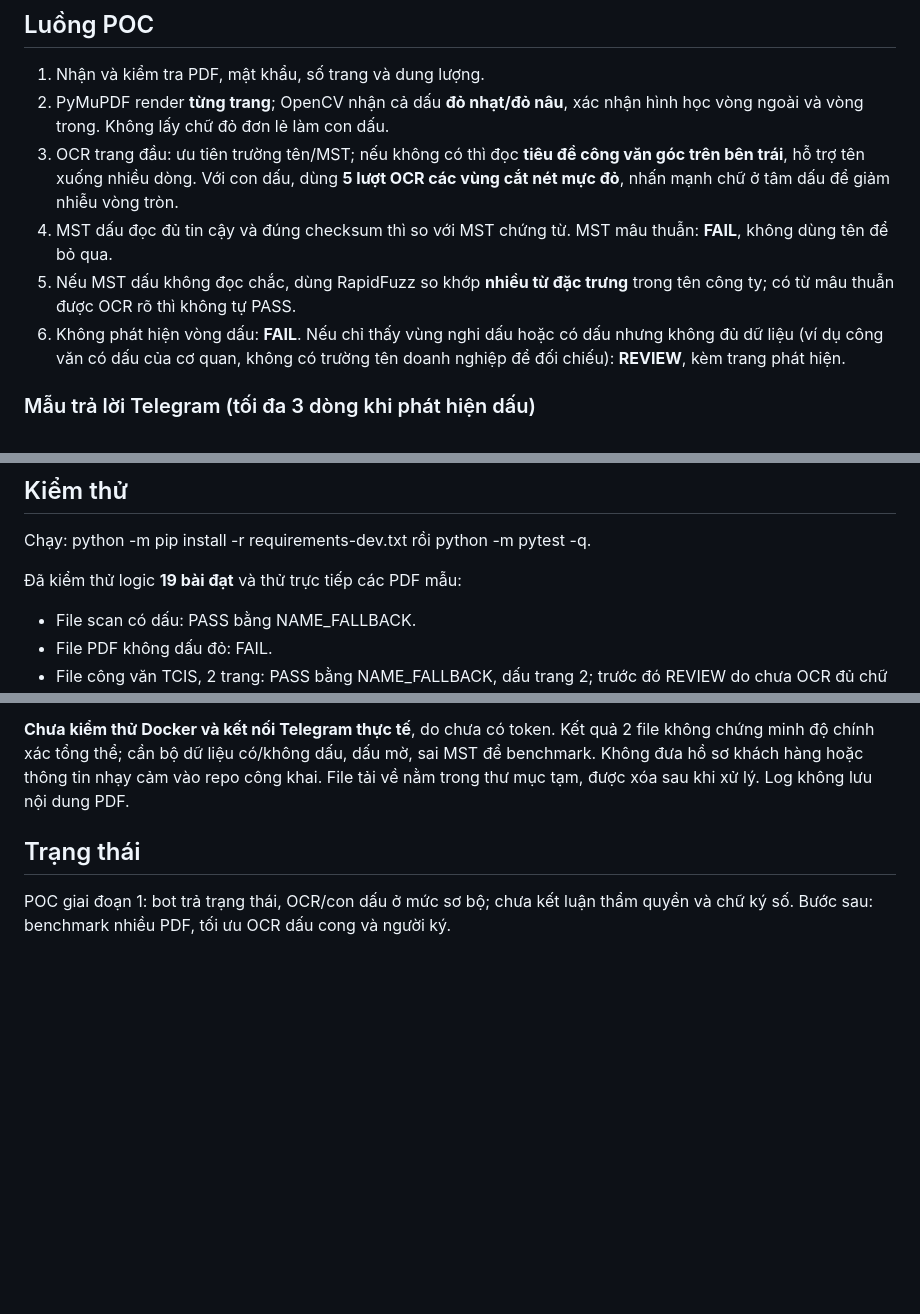
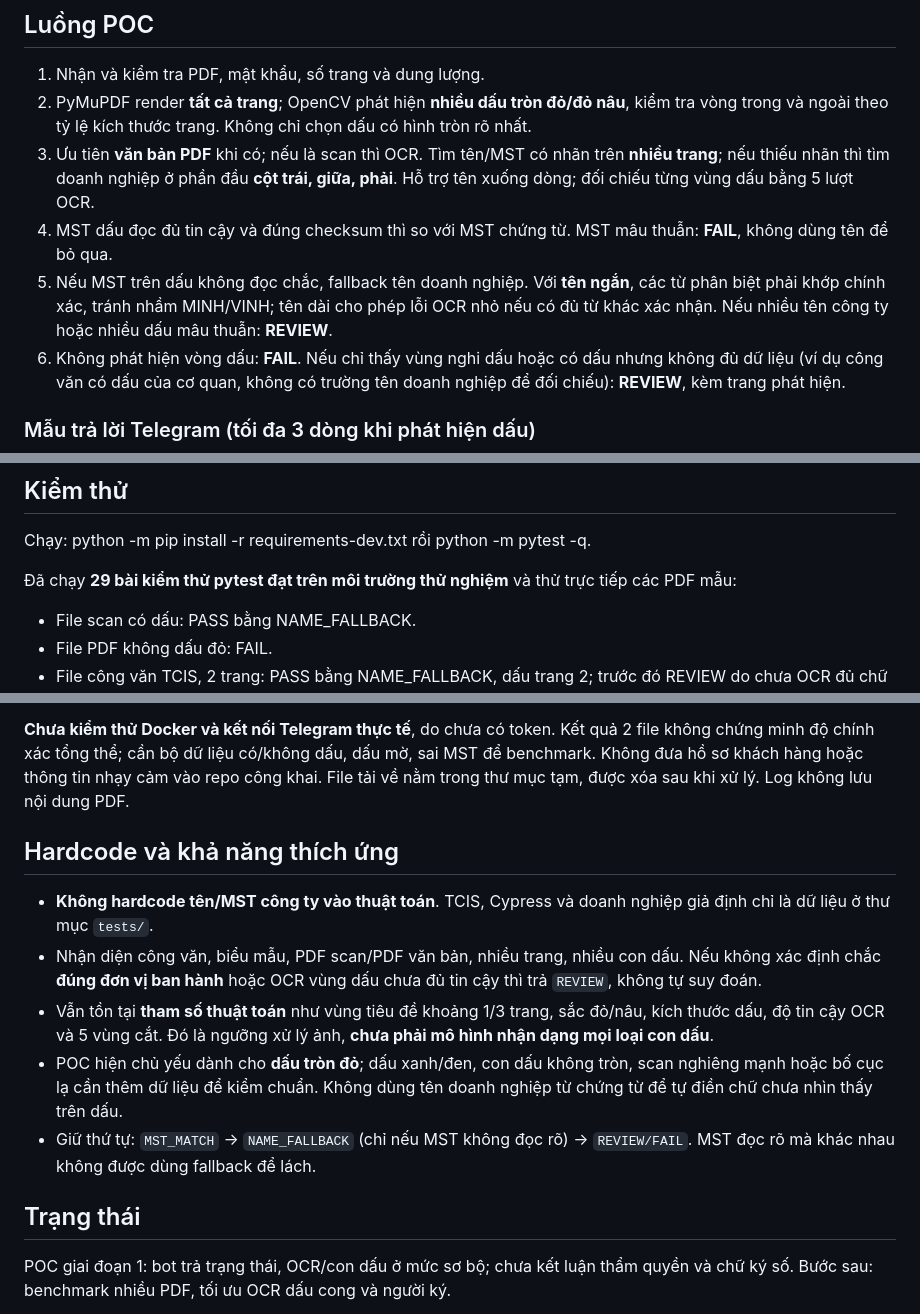
Before and after one commit to nguyenxtan/ocr, a Markdown page: README.md, 3 parts joined by grey strips. GitHub-like rendering; blank space fills up the shorter version.

Commit message:
docs: explain template independence, remaining algorithm parameters and POC limits

```diff
--- a/README.md
+++ b/README.md
@@ -31,10 +31,10 @@ Yêu cầu: Docker Engine + Docker Compose v2, không cần GPU, n8n, database h
 ## Luồng POC
 
 1. Nhận và kiểm tra PDF, mật khẩu, số trang và dung lượng.
-2. PyMuPDF render **từng trang**; OpenCV nhận cả dấu **đỏ nhạt/đỏ nâu**, xác nhận hình học vòng ngoài và vòng trong. Không lấy chữ đỏ đơn lẻ làm con dấu.
-3. OCR trang đầu: ưu tiên trường tên/MST; nếu không có thì đọc **tiêu đề công văn góc trên bên trái**, hỗ trợ tên xuống nhiều dòng. Với con dấu, dùng **5 lượt OCR các vùng cắt nét mực đỏ**, nhấn mạnh chữ ở tâm dấu để giảm nhiễu vòng tròn.
+2. PyMuPDF render **tất cả trang**; OpenCV phát hiện **nhiều dấu tròn đỏ/đỏ nâu**, kiểm tra vòng trong và ngoài theo tỷ lệ kích thước trang. Không chỉ chọn dấu có hình tròn rõ nhất.
+3. Ưu tiên **văn bản PDF** khi có; nếu là scan thì OCR. Tìm tên/MST có nhãn trên **nhiều trang**; nếu thiếu nhãn thì tìm doanh nghiệp ở phần đầu **cột trái, giữa, phải**. Hỗ trợ tên xuống dòng; đối chiếu từng vùng dấu bằng 5 lượt OCR.
 4. MST dấu đọc đủ tin cậy và đúng checksum thì so với MST chứng từ. MST mâu thuẫn: **FAIL**, không dùng tên để bỏ qua.
-5. Nếu MST dấu không đọc chắc, dùng RapidFuzz so khớp **nhiều từ đặc trưng** trong tên công ty; có từ mâu thuẫn được OCR rõ thì không tự PASS.
+5. Nếu MST trên dấu không đọc chắc, fallback tên doanh nghiệp. Với **tên ngắn**, các từ phân biệt phải khớp chính xác, tránh nhầm MINH/VINH; tên dài cho phép lỗi OCR nhỏ nếu có đủ từ khác xác nhận. Nếu nhiều tên công ty hoặc nhiều dấu mâu thuẫn: **REVIEW**.
 6. Không phát hiện vòng dấu: **FAIL**. Nếu chỉ thấy vùng nghi dấu hoặc có dấu nhưng không đủ dữ liệu (ví dụ công văn có dấu của cơ quan, không có trường tên doanh nghiệp để đối chiếu): **REVIEW**, kèm trang phát hiện.
 
 ### Mẫu trả lời Telegram (tối đa 3 dòng khi phát hiện dấu)
@@ -76,7 +76,7 @@ Phản hồi thật dùng Telegram HTML để in đậm trạng thái và kết
 
 Chạy: python -m pip install -r requirements-dev.txt rồi python -m pytest -q.
 
-Đã kiểm thử logic **19 bài đạt** và thử trực tiếp các PDF mẫu:
+Đã chạy **29 bài kiểm thử pytest đạt trên môi trường thử nghiệm** và thử trực tiếp các PDF mẫu:
 - File scan có dấu: PASS bằng NAME_FALLBACK.
 - File PDF không dấu đỏ: FAIL.
 - File công văn TCIS, 2 trang: PASS bằng NAME_FALLBACK, dấu trang 2; trước đó REVIEW do chưa OCR đủ chữ ở giữa dấu.
@@ -85,6 +85,14 @@ Chạy: python -m pip install -r requirements-dev.txt rồi python -m pytest -q.
 
 **Chưa kiểm thử Docker và kết nối Telegram thực tế**, do chưa có token. Kết quả 2 file không chứng minh độ chính xác tổng thể; cần bộ dữ liệu có/không dấu, dấu mờ, sai MST để benchmark. Không đưa hồ sơ khách hàng hoặc thông tin nhạy cảm vào repo công khai. File tải về nằm trong thư mục tạm, được xóa sau khi xử lý. Log không lưu nội dung PDF.
 
+## Hardcode và khả năng thích ứng
+
+- **Không hardcode tên/MST công ty vào thuật toán**. TCIS, Cypress và doanh nghiệp giả định chỉ là dữ liệu ở thư mục `tests/`.
+- Nhận diện công văn, biểu mẫu, PDF scan/PDF văn bản, nhiều trang, nhiều con dấu. Nếu không xác định chắc **đúng đơn vị ban hành** hoặc OCR vùng dấu chưa đủ tin cậy thì trả `REVIEW`, không tự suy đoán.
+- Vẫn tồn tại **tham số thuật toán** như vùng tiêu đề khoảng 1/3 trang, sắc đỏ/nâu, kích thước dấu, độ tin cậy OCR và 5 vùng cắt. Đó là ngưỡng xử lý ảnh, **chưa phải mô hình nhận dạng mọi loại con dấu**.
+- POC hiện chủ yếu dành cho **dấu tròn đỏ**; dấu xanh/đen, con dấu không tròn, scan nghiêng mạnh hoặc bố cục lạ cần thêm dữ liệu để kiểm chuẩn. Không dùng tên doanh nghiệp từ chứng từ để tự điền chữ chưa nhìn thấy trên dấu.
+- Giữ thứ tự: `MST_MATCH` → `NAME_FALLBACK` (chỉ nếu MST không đọc rõ) → `REVIEW/FAIL`. MST đọc rõ mà khác nhau không được dùng fallback để lách.
+
 ## Trạng thái
 
 POC giai đoạn 1: bot trả trạng thái, OCR/con dấu ở mức sơ bộ; chưa kết luận thẩm quyền và chữ ký số. Bước sau: benchmark nhiều PDF, tối ưu OCR dấu cong và người ký.
```
